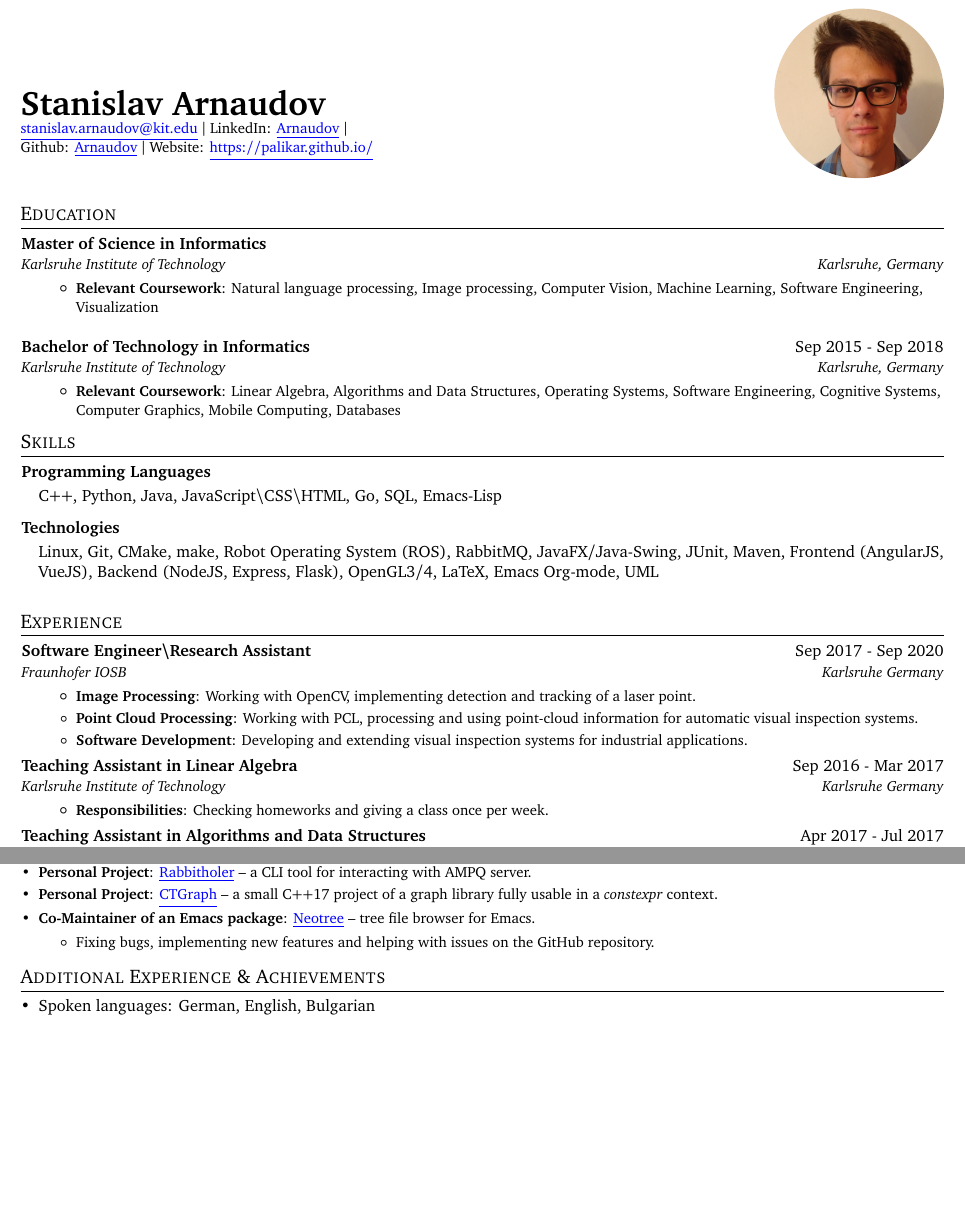
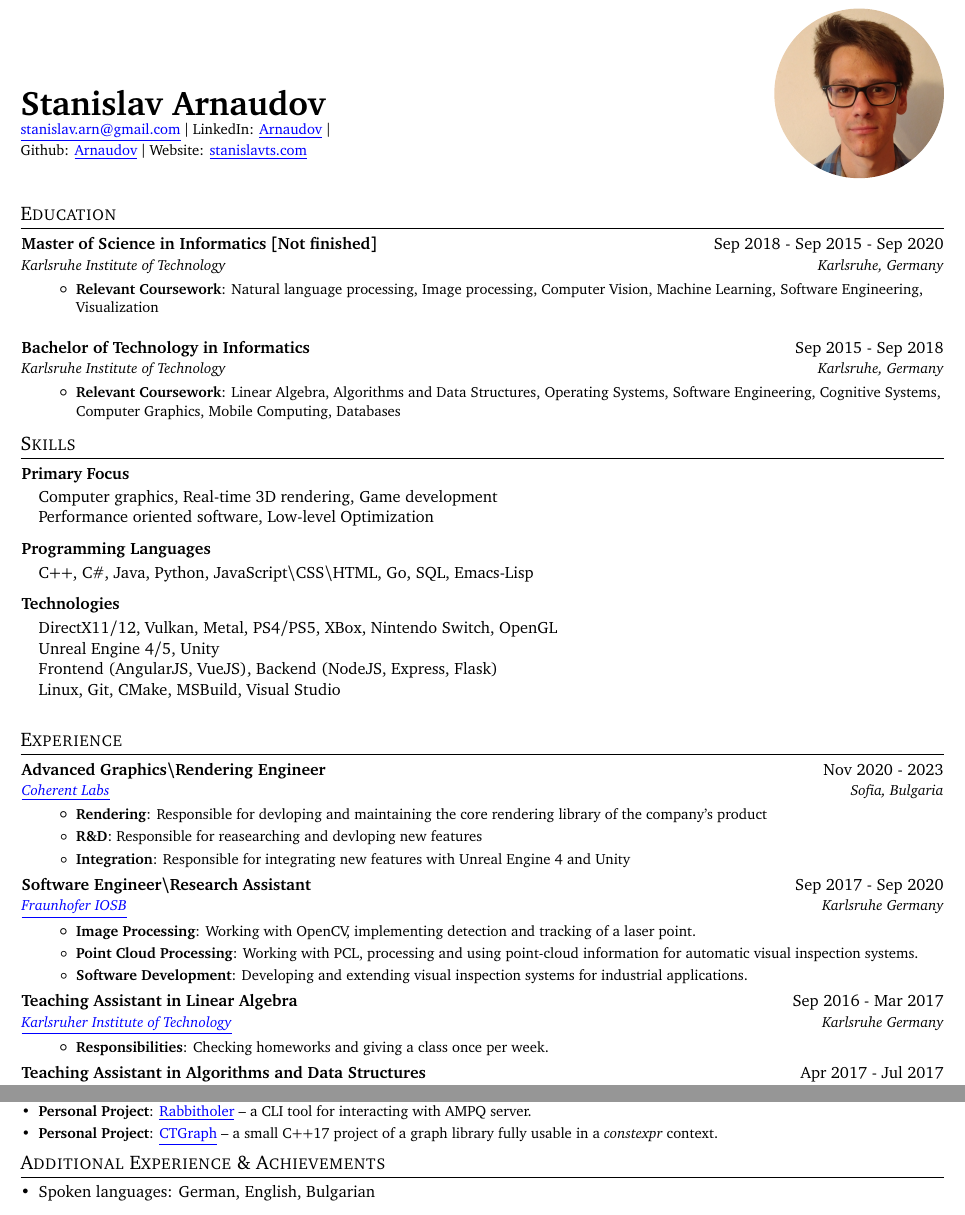
Before and after one commit to palikar/resume, a LaTeX CV (cv.tex): two parts of pages 1 and 2 of 2, joined at a grey line, cut so that both start at the same text, the shorter picture padded with empty space. Compiled offline with pdfLaTeX.

Commit message:
Update the CV with some relevant stuff

```diff
--- a/cv.tex
+++ b/cv.tex
@@ -83,9 +83,9 @@
   \begin{minipage}{.5\textwidth}
     \begin{flushleft}
       \vspace{1.3cm}
-      \small \textbf{\huge Stanislav Arnaudov} \\  \href{mailto:stanislav.arnaudov@kit.edu}{\color{blue}\underline{stanislav.arnaudov@kit.edu}} $\vert$
+      \small \textbf{\huge Stanislav Arnaudov} \\  \href{mailto:stanislav.arn@gmail.com}{\color{blue}\underline{stanislav.arn@gmail.com}} $\vert$
       LinkedIn: \href{https://www.linkedin.com/in/stanislav-arnaudov-37b475164/}{\color{blue}\underline{Arnaudov}} $\vert$\\
-      Github: \href{https://github.com/palikar}{\color{blue}\underline{Arnaudov}} $\vert$ Website: \href{https://palikar.github.io/portfolio/}{\color{blue}\underline{https://palikar.github.io/}}\\
+      Github: \href{https://github.com/palikar}{\color{blue}\underline{Arnaudov}} $\vert$ Website: \href{https://www.stanislavts.com}{\color{blue}\underline{stanislavts.com}}\\
 
 
       % \small Däumlingweg 4,
@@ -99,13 +99,12 @@
   \end{minipage}
 \end{figure}
 
-
 % -----------EDUCATION-----------------
 \shorterSection{Education}
 \resumeSubHeadingListStart
 
 \resumeSubheading
-{Master of Science in Informatics}{}
+{Master of Science in Informatics [Not finished]} {Sep 2018 - Sep 2015 - Sep 2020}
 {Karlsruhe Institute of Technology}{Karlsruhe, Germany}
 \resumeItemListStart
 \resumeItem{Relevant Coursework}{Natural language processing, Image processing, Computer Vision, Machine Learning, Software Engineering, Visualization}
@@ -126,12 +125,18 @@
 % -----------SKILLS-----------------
 \shorterSection{Skills}
 \resumeSubHeadingListStart
+
+\resumeSubheading{Primary Focus}{}{\vspace{-5pt}}{}
+Computer graphics, Real-time 3D rendering, Game development \\
+Performance oriented software, Low-level Optimization
+
 \resumeSubheading{Programming Languages}{}{\vspace{-5pt}}{}
-C++, Python, Java, JavaScript\textbackslash CSS\textbackslash HTML, Go, SQL, Emacs-Lisp
+C++, C\#, Java, Python, JavaScript\textbackslash CSS\textbackslash HTML, Go, SQL, Emacs-Lisp
 \resumeSubheading{Technologies}{}{\vspace{-5pt}}{}
-Linux, Git, CMake, make, Robot Operating System (ROS), RabbitMQ, JavaFX/Java-Swing, JUnit, Maven, Frontend (AngularJS, VueJS), Backend (NodeJS, Express, Flask), OpenGL3/4, LaTeX, Emacs Org-mode, UML
-% \resumeSubheading{Software Libraries}{}{\vspace{-5pt}}{}
-% PyTorch, TensorFlow, Keras, Scikit-Learn, Numpy, Pandas, PyTorch, OpenCV, PCL (Point Cloud Library)
+DirectX11/12, Vulkan, Metal, PS4/PS5, XBox, Nintendo Switch, OpenGL\\
+Unreal Engine 4/5, Unity\\
+Frontend (AngularJS, VueJS), Backend (NodeJS, Express, Flask)\\
+Linux, Git, CMake, MSBuild, Visual Studio
 \resumeSubHeadingListEnd
 \vspace{7pt}
 
@@ -140,8 +145,20 @@ Linux, Git, CMake, make, Robot Operating System (ROS), RabbitMQ, JavaFX/Java-Swi
 \resumeSubHeadingListStart
 
 \resumeSubheading
+{Advanced Graphics\textbackslash Rendering Engineer}{Nov 2020 - 2023}
+{\href{https://coherent-labs.com/}{\color{blue}\underline{Coherent Labs}}}{Sofia, Bulgaria}
+\resumeItemListStart
+\resumeItem{Rendering}
+{Responsible for devloping and maintaining the core rendering library of the company's product}
+\resumeItem{R\&D}
+{Responsible for reasearching and devloping new features}
+\resumeItem{Integration}
+{Responsible for integrating new features with Unreal Engine 4 and Unity}
+\resumeItemListEnd
+
+\resumeSubheading
 {Software Engineer\textbackslash Research Assistant}{Sep 2017 - Sep 2020}
-{Fraunhofer IOSB}{Karlsruhe Germany}
+{\href{https://www.iosb.fraunhofer.de/}{\color{blue}\underline{Fraunhofer IOSB}}}{Karlsruhe Germany}
 \resumeItemListStart
 \resumeItem{Image Processing}
 {Working with OpenCV, implementing detection and tracking of a laser point.}
@@ -153,7 +170,7 @@ Linux, Git, CMake, make, Robot Operating System (ROS), RabbitMQ, JavaFX/Java-Swi
 
 \resumeSubheading
 {Teaching Assistant in Linear Algebra}{Sep 2016 - Mar 2017}
-{Karlsruhe Institute of Technology}{Karlsruhe Germany}
+{\href{https://www.kit.edu/}{\color{blue}\underline{Karlsruher Institute of Technology}}}{Karlsruhe Germany}
 \resumeItemListStart
 \resumeItem{Responsibilities}
 {Checking homeworks and giving a class once per week.}
@@ -161,7 +178,7 @@ Linux, Git, CMake, make, Robot Operating System (ROS), RabbitMQ, JavaFX/Java-Swi
 
 \resumeSubheading
 {Teaching Assistant in Algorithms and Data Structures}{Apr 2017 - Jul 2017}
-{Karlsruhe Institute of Technology}{Karlsruhe Germany}
+{\href{https://www.kit.edu/}{\color{blue}\underline{Karlsruher Institute of Technology}}}{Karlsruhe Germany}
 \resumeItemListStart
 \resumeItem{Responsibilities}
 {Checking homeworks and giving a class once per week.}
@@ -267,19 +284,6 @@ Linux, Git, CMake, make, Robot Operating System (ROS), RabbitMQ, JavaFX/Java-Swi
 
 \resumeSubItem{Personal Project}
 {\href{https://github.com/palikar/ctgraph}{\color{blue}\underline{CTGraph}} -- a small C++17 project of a graph library fully usable in a \emph{constexpr} context.
-  % \vspace{-5pt}
-  % \begin{itemize}
-  % \item
-  % \end{itemize}
-}
-
-\resumeSubItem{Co-Maintainer of an Emacs package}
-{\href{https://github.com/jaypei/emacs-neotree/}{\color{blue}\underline{Neotree}} -- tree file browser for Emacs.
-  \vspace{-5pt}
-  \begin{itemize}
-  % \item Neotree
-  \item Fixing bugs, implementing new features and helping with issues on the GitHub repository.
-  \end{itemize}
 }
 
 \resumeSubHeadingListEnd
```
Also changed, not shown: cv.pdf, cv.tex (2 more changed lines).
